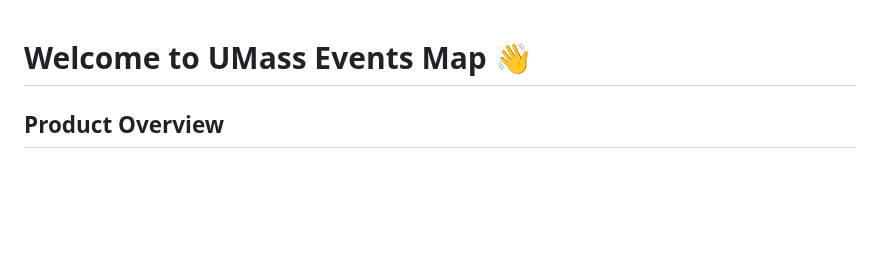
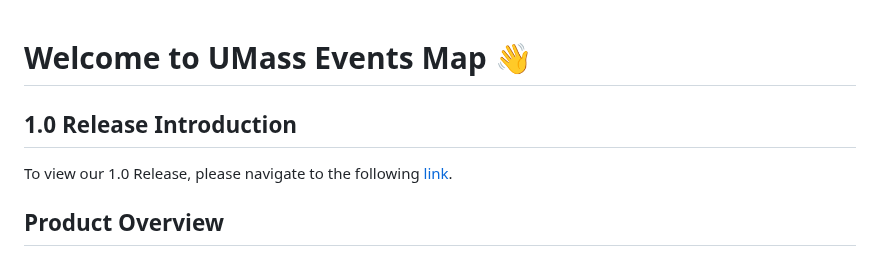
Before and after one commit to UMass-Events-Map/frontend, a Markdown page: README.md, the part around the change. Rendered like a GitHub page; blank space fills up the shorter version.

```diff
--- a/README.md
+++ b/README.md
@@ -1,4 +1,8 @@
 # Welcome to UMass Events Map 👋
+
+## 1.0 Release Introduction
+
+To view our 1.0 Release, please navigate to the following [link](https://github.com/UMass-Events-Map/frontend/releases/tag/v1.1.0).
 
 ## Product Overview
 
```
